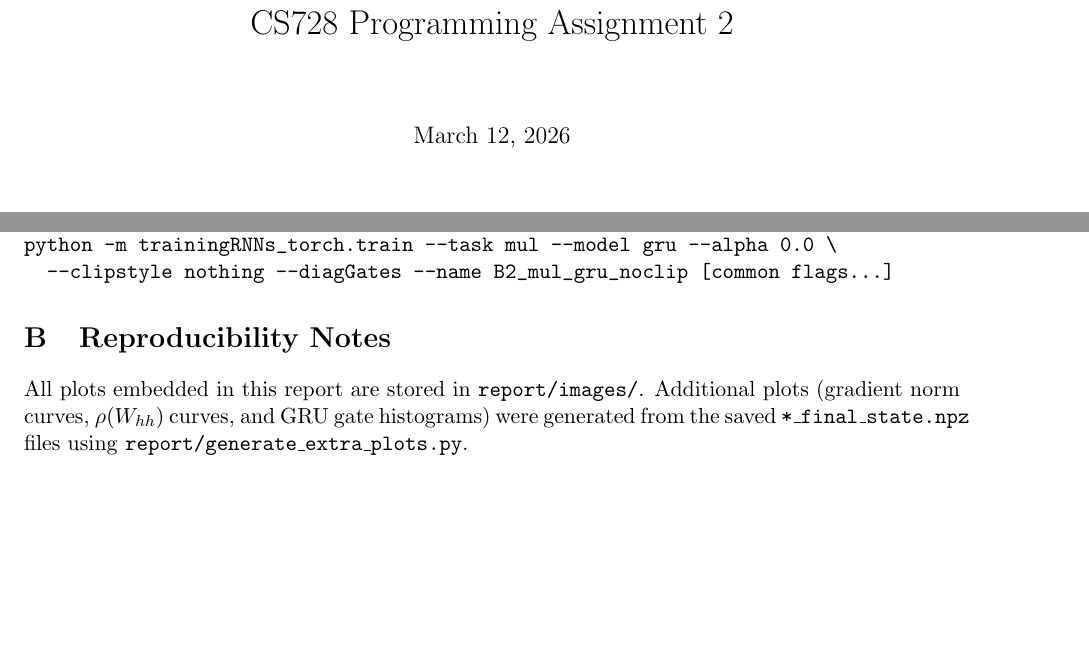
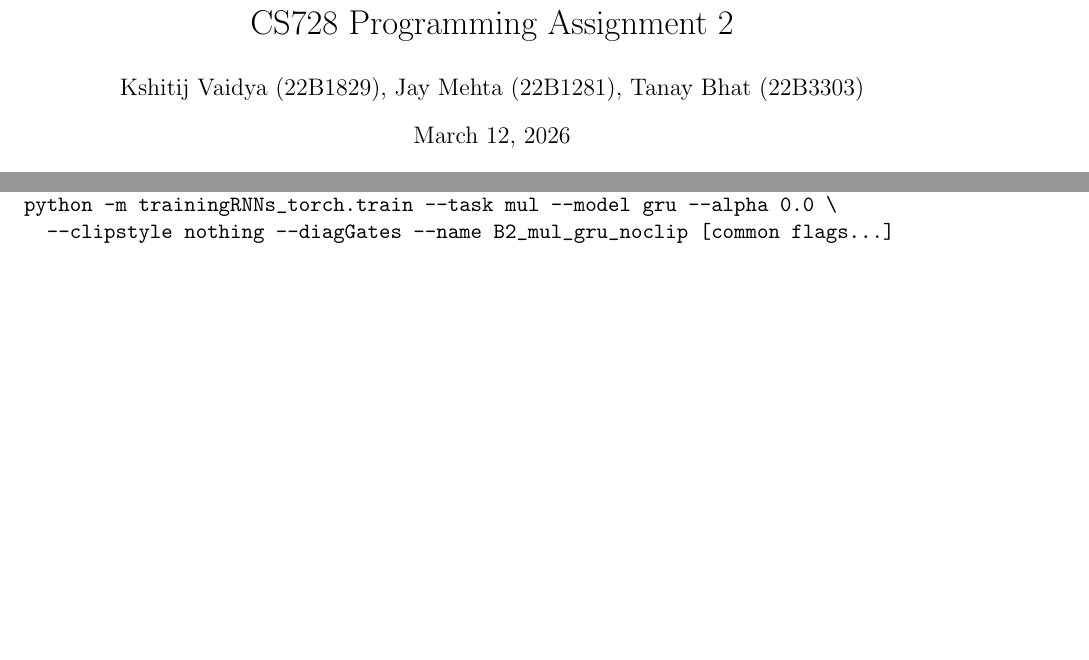
Before and after one commit to Kshitij-Vaidya/OrganizationOfWebInformation, a LaTeX problem sheet (Assignment2/report/report.tex): two parts of pages 1 and 10 of 10, joined at a grey line, cut so that both start at the same text, the shorter picture padded with empty space. Compiled offline with pdfLaTeX.

Commit message:
some changes to report

```diff
--- a/Assignment2/report/report.tex
+++ b/Assignment2/report/report.tex
@@ -16,7 +16,7 @@
 }
 
 \title{CS728 Programming Assignment 2}
-% \author{Kshitij Vaidya}
+\author{Kshitij Vaidya (22B1829), Jay Mehta (22B1281), Tanay Bhat (22B3303)}
 
 \begin{document}
 \maketitle
@@ -275,8 +276,4 @@ python -m trainingRNNs_torch.train --task mul --model gru --alpha 0.0 \
   --clipstyle nothing --diagGates --name B2_mul_gru_noclip [common flags...]
 \end{verbatim}
 
-\section{Reproducibility Notes}
-All plots embedded in this report are stored in \texttt{report/images/}.
-Additional plots (gradient norm curves, $\rho(W_{hh})$ curves, and GRU gate histograms) were generated from the saved \texttt{*\_final\_state.npz} files using \texttt{report/generate\_extra\_plots.py}.
-
 \end{document}
```
Also changed, not shown: Assignment2/report/report.pdf, Assignment2/report/report.tex (1 more changed lines).
